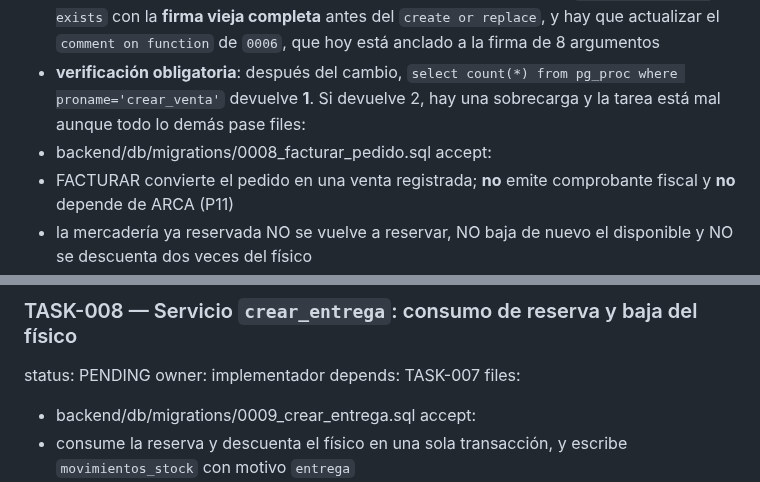
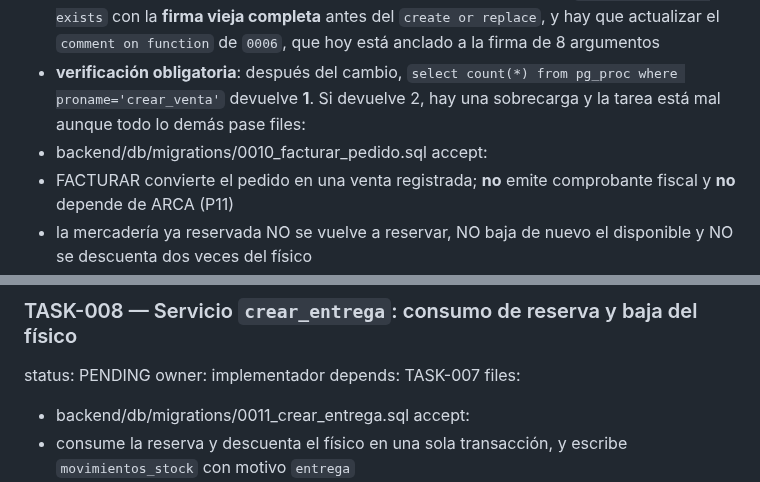
Before and after one commit to delfinohogar/delfino-erp, a Markdown page: migration/TASKS.md, 2 parts joined by grey strips. Rendered like a GitHub page.

```diff
--- a/migration/TASKS.md
+++ b/migration/TASKS.md
@@ -482,7 +483,7 @@ accept adicional — **R41, leelo antes de tocar `crear_venta()`**:
 - si hace falta cambiar la firma, el archivo canónico tiene que traer un `drop function if exists` con la **firma vieja completa** antes del `create or replace`, y hay que actualizar el `comment on function` de `0006`, que hoy está anclado a la firma de 8 argumentos
 - **verificación obligatoria**: después del cambio, `select count(*) from pg_proc where proname='crear_venta'` devuelve **1**. Si devuelve 2, hay una sobrecarga y la tarea está mal aunque todo lo demás pase
 files:
-- backend/db/migrations/0008_facturar_pedido.sql
+- backend/db/migrations/0010_facturar_pedido.sql
 accept:
 - FACTURAR convierte el pedido en una venta registrada; **no** emite comprobante fiscal y **no** depende de ARCA (P11)
 - la mercadería ya reservada NO se vuelve a reservar, NO baja de nuevo el disponible y NO se descuenta dos veces del físico
@@ -498,7 +499,7 @@ status: PENDING
 owner: implementador
 depends: TASK-007
 files:
-- backend/db/migrations/0009_crear_entrega.sql
+- backend/db/migrations/0011_crear_entrega.sql
 accept:
 - consume la reserva y descuenta el físico en una sola transacción, y escribe `movimientos_stock` con motivo `entrega`
 - admite entrega parcial: venta de 5, se retiran 2 → entregado 2, pendiente 3, las 3 siguen reservadas
```
Also changed, not shown: other parts of migration/TASKS.md (+7 -6 lines), migration/EVIDENCIA_POC.md (+9 -2 lines).
